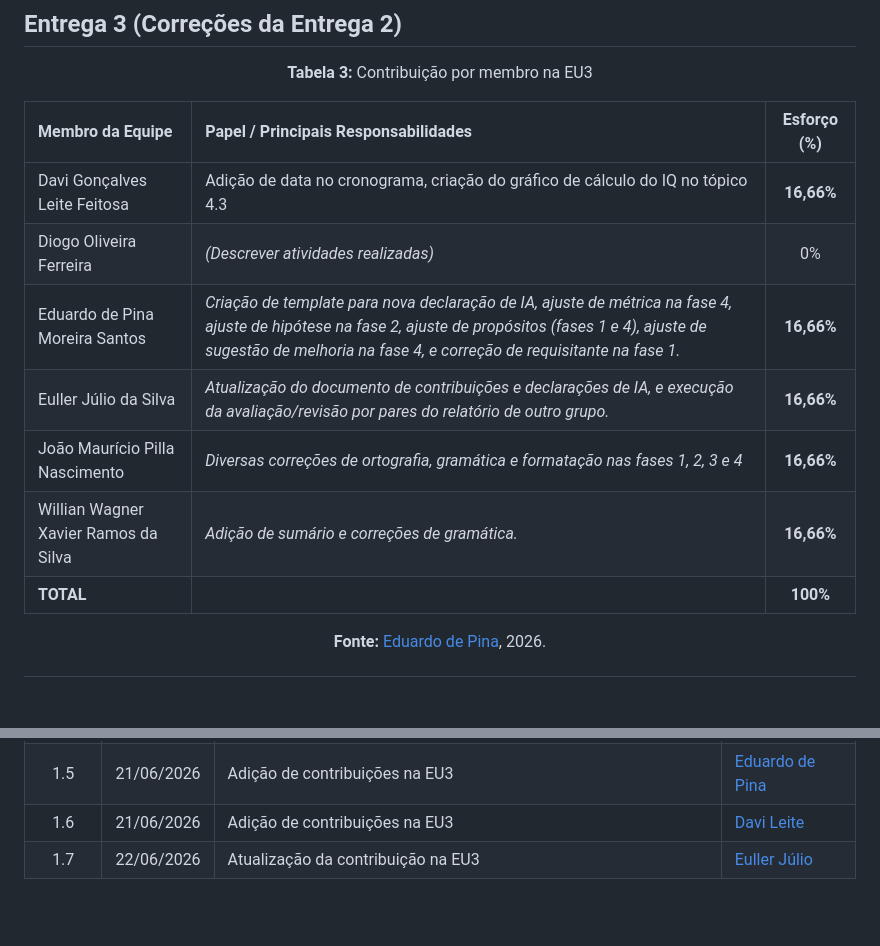
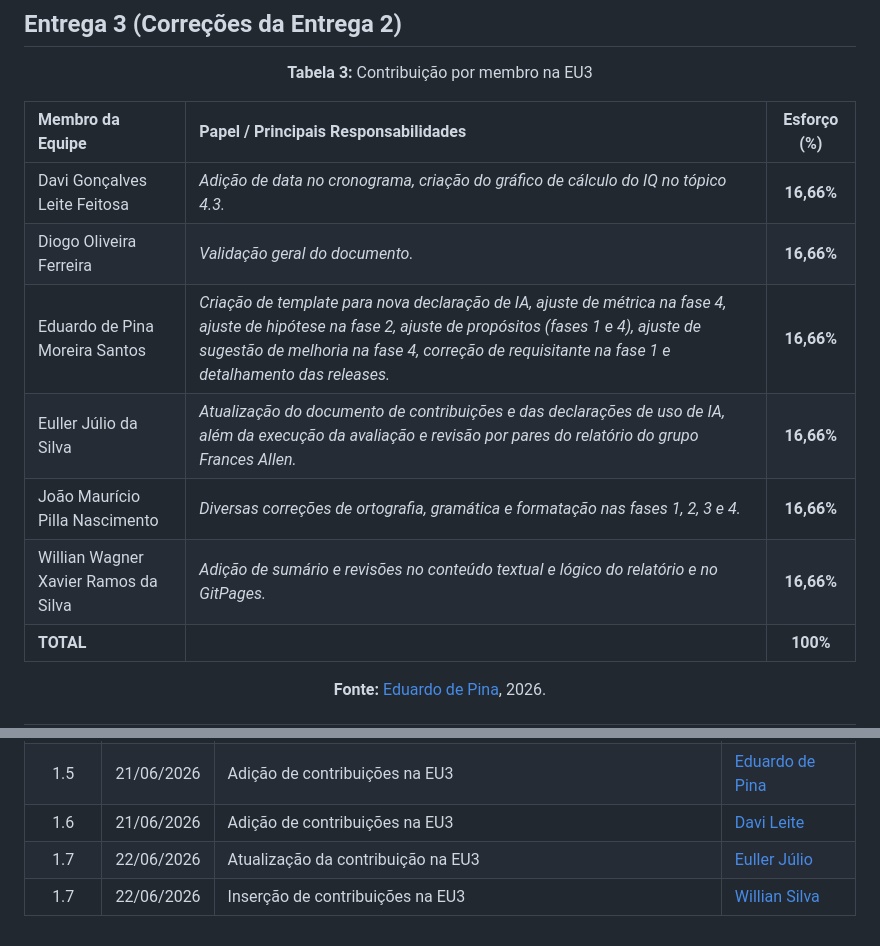
Before and after one commit to FCTE-Qualidade-de-Software-1/2026-1_T02_JEAN_SAMMET, a Markdown page: contribuicoes.md, 2 parts joined by grey strips. Drawn GitHub-style; blank space fills up the shorter version.

```diff
--- a/contribuicoes.md
+++ b/contribuicoes.md
@@ -60,12 +60,12 @@ As tabelas abaixo quantificam o esforço e detalham as principais responsabilida
 
 | Membro da Equipe | Papel / Principais Responsabilidades | Esforço (%) |
 | :--- | :--- | :---: |
-| Davi Gonçalves Leite Feitosa | Adição de data no cronograma, criação do gráfico de cálculo do IQ no tópico 4.3 | **16,66%** |
-| Diogo Oliveira Ferreira | *(Descrever atividades realizadas)* | 0% |
-| Eduardo de Pina Moreira Santos | *Criação de template para nova declaração de IA, ajuste de métrica na fase 4, ajuste de hipótese na fase 2, ajuste de propósitos (fases 1 e 4), ajuste de sugestão de melhoria na fase 4, e correção de requisitante na fase 1.* | **16,66%** |
-| Euller Júlio da Silva | *Atualização do documento de contribuições e declarações de IA, e execução da avaliação/revisão por pares do relatório de outro grupo.* | **16,66%** |
-| João Maurício Pilla Nascimento | *Diversas correções de ortografia, gramática e formatação nas fases 1, 2, 3 e 4* | **16,66%** |
-| Willian Wagner Xavier Ramos da Silva | *Adição de sumário e correções de gramática.* | **16,66%** |
+| Davi Gonçalves Leite Feitosa | *Adição de data no cronograma, criação do gráfico de cálculo do IQ no tópico 4.3.* | **16,66%** |
+| Diogo Oliveira Ferreira | *Validação geral do documento.* | **16,66%** |
+| Eduardo de Pina Moreira Santos | *Criação de template para nova declaração de IA, ajuste de métrica na fase 4, ajuste de hipótese na fase 2, ajuste de propósitos (fases 1 e 4), ajuste de sugestão de melhoria na fase 4, correção de requisitante na fase 1 e detalhamento das releases.* | **16,66%** |
+| Euller Júlio da Silva | *Atualização do documento de contribuições e das declarações de uso de IA, além da execução da avaliação e revisão por pares do relatório do grupo Frances Allen.* | **16,66%** |
+| João Maurício Pilla Nascimento | *Diversas correções de ortografia, gramática e formatação nas fases 1, 2, 3 e 4.* | **16,66%** |
+| Willian Wagner Xavier Ramos da Silva | *Adição de sumário e revisões no conteúdo textual e lógico do relatório e no GitPages.* | **16,66%** |
 | **TOTAL** | | **100%** |
 
 **Fonte:** [Eduardo de Pina](https://github.com/eduardodpms), 2026.
@@ -88,3 +88,4 @@ As tabelas abaixo quantificam o esforço e detalham as principais responsabilida
 |  1.5   | 21/06/2026 | Adição de contribuições na EU3 | [Eduardo de Pina](https://github.com/eduardodpms)       |
 |  1.6   | 21/06/2026 | Adição de contribuições na EU3 | [Davi Leite](https://github.com/Withy-S)       |
 |  1.7   | 22/06/2026 | Atualização da contribuição na EU3 | [Euller Júlio](https://github.com/potatoyz908)       |
+|  1.7   | 22/06/2026 | Inserção de contribuições na EU3 | [Willian Silva](https://github.com/Wooo589)       |
```
Also changed, not shown: other parts of contribuicoes.md (+5 -5 lines), declaracao_ia.md (+12 -11 lines), fases/fase1.md (+1 -1 lines).
